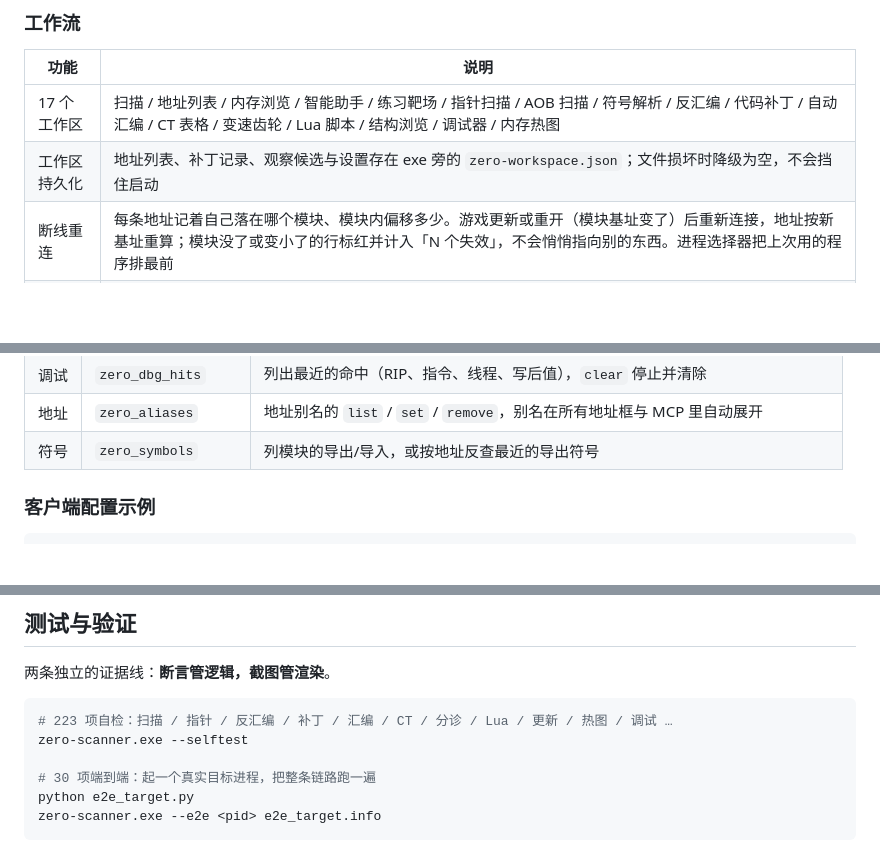
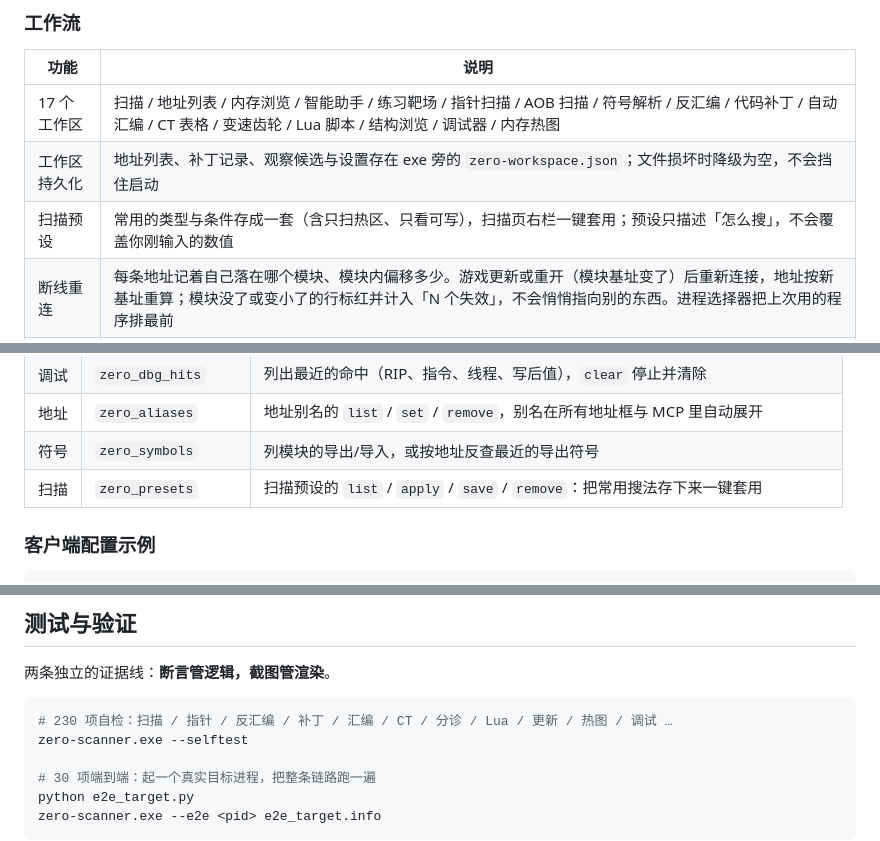
Before and after one commit to highho/zero-scanner, a Markdown page: README.md, 3 parts joined by grey strips. GitHub-like rendering; blank space fills up the shorter version.

````diff
--- a/README.md
+++ b/README.md
@@ -174,6 +174,7 @@ zero-scanner.exe --update-apply-from <文件>     # 走一遍替换并重启（
 | --- | --- |
 | 17 个工作区 | 扫描 / 地址列表 / 内存浏览 / 智能助手 / 练习靶场 / 指针扫描 / AOB 扫描 / 符号解析 / 反汇编 / 代码补丁 / 自动汇编 / CT 表格 / 变速齿轮 / Lua 脚本 / 结构浏览 / 调试器 / 内存热图 |
 | 工作区持久化 | 地址列表、补丁记录、观察候选与设置存在 exe 旁的 `zero-workspace.json`；文件损坏时降级为空，不会挡住启动 |
+| 扫描预设 | 常用的类型与条件存成一套（含只扫热区、只看可写），扫描页右栏一键套用；预设只描述「怎么搜」，不会覆盖你刚输入的数值 |
 | 断线重连 | 每条地址记着自己落在哪个模块、模块内偏移多少。游戏更新或重开（模块基址变了）后重新连接，地址按新基址重算；模块没了或变小了的行标红并计入「N 个失效」，不会悄悄指向别的东西。进程选择器把上次用的程序排最前 |
 | 快捷键 | 沿用 CE 的肌肉记忆：F5 再次扫描、Ctrl+Z 撤销、Ctrl+F 全部锁定……F1 呼出速查 |
 
@@ -237,6 +238,7 @@ MCP listening on http://127.0.0.1:3780/mcp?token=9f2c1d...（32 位随机串）
 | 调试 | `zero_dbg_hits` | 列出最近的命中（RIP、指令、线程、写后值），`clear` 停止并清除 |
 | 地址 | `zero_aliases` | 地址别名的 `list` / `set` / `remove`，别名在所有地址框与 MCP 里自动展开 |
 | 符号 | `zero_symbols` | 列模块的导出/导入，或按地址反查最近的导出符号 |
+| 扫描 | `zero_presets` | 扫描预设的 `list` / `apply` / `save` / `remove`：把常用搜法存下来一键套用 |
 
 ### 客户端配置示例
 
@@ -385,7 +388,7 @@ bash installer/build.sh
 两条独立的证据线：**断言管逻辑，截图管渲染**。
 
 ```bash
-# 223 项自检：扫描 / 指针 / 反汇编 / 补丁 / 汇编 / CT / 分诊 / Lua / 更新 / 热图 / 调试 …
+# 230 项自检：扫描 / 指针 / 反汇编 / 补丁 / 汇编 / CT / 分诊 / Lua / 更新 / 热图 / 调试 …
 zero-scanner.exe --selftest
 
 # 30 项端到端：起一个真实目标进程，把整条链路跑一遍
````
Also changed, not shown: other parts of README.md (+4 -3 lines), docs/roadmap.md (+24 -5 lines), shots/scan.png, 6 other files.
